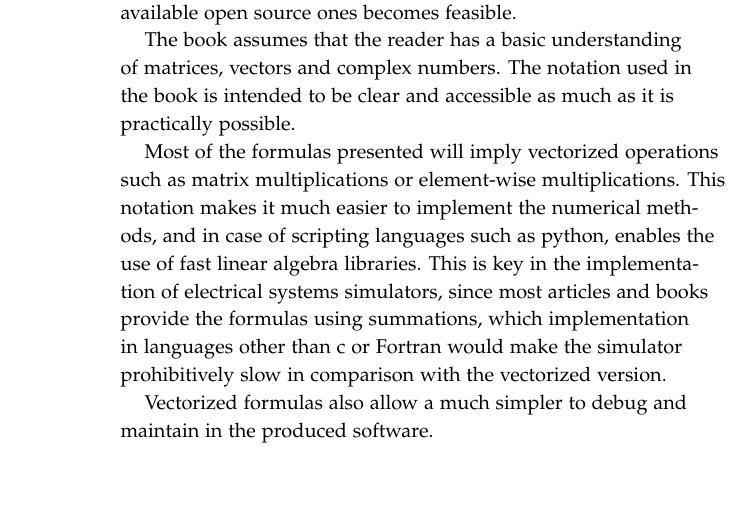
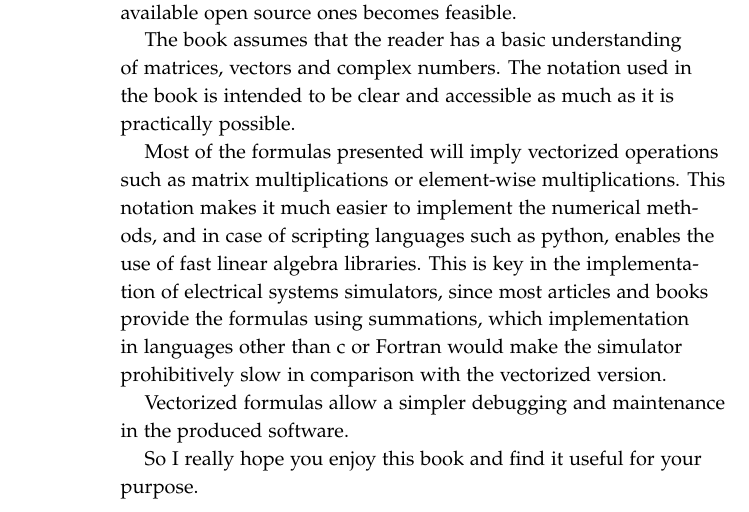
Before and after one commit to SanPen/PracticalGridModeling, a LaTeX thesis (practical_grid_modeling.tex): part of page 9 of 73, cut so that both start at the same text, the shorter picture padded with empty space. The pictures show the PDF file practical_grid_modeling.pdf that the author committed with the source.

Commit message:
fixed some erratas

```diff
--- a/practical_grid_modeling.tex
+++ b/practical_grid_modeling.tex
@@ -281,8 +281,9 @@ The book assumes that the reader has a basic understanding of matrices, vectors
 
 Most of the formulas presented will imply vectorized operations such as matrix multiplications or element-wise multiplications. This notation makes it much easier to implement the numerical methods, and in case of scripting languages such as python, enables the use of fast linear algebra libraries. This is key in the implementation of electrical systems simulators, since most articles and books provide the formulas using summations, which implementation in languages other than c or Fortran would make the simulator prohibitively slow in comparison with the vectorized version.
 
-Vectorized formulas also allow a much simpler to debug and maintain in the produced software.
-
+Vectorized formulas allow a simpler debugging and maintenance in the produced software.
+
+So I really hope you enjoy this book and find it useful for your purpose.
 
 %-------------------------------------------------------------------------------
 %	CHAPTER notation
```
Also changed, not shown: practical_grid_modeling.pdf.
